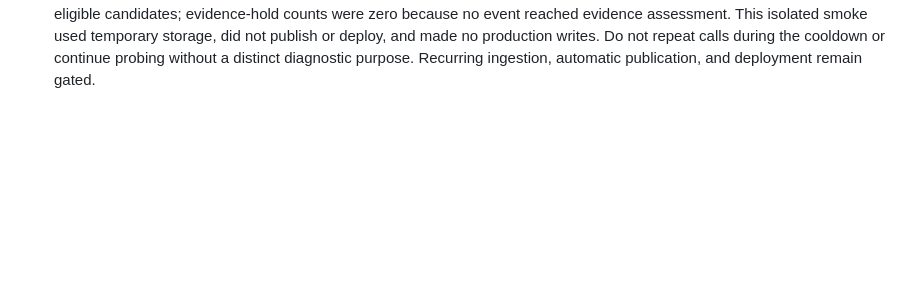
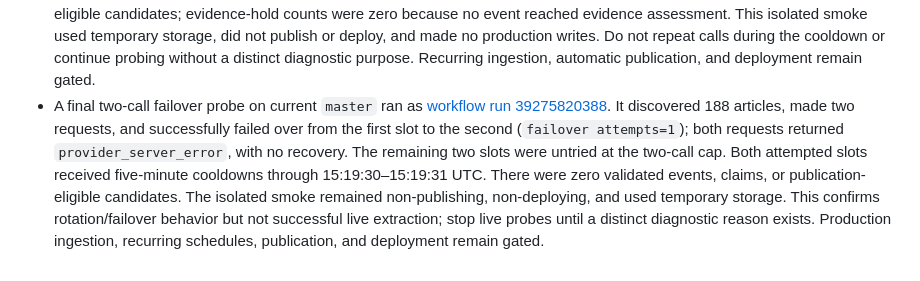
Before and after one commit to asdfhgds/humanity, a Markdown page: PROJECT_STATUS.md, the part around the change. Drawn GitHub-style; blank space fills up the shorter version.

Commit message:
Record Gemini pool failover probe results
Co-authored-by: Copilot App <223556219+Copilot@users.noreply.github.com>

```diff
--- a/PROJECT_STATUS.md
+++ b/PROJECT_STATUS.md
@@ -603,3 +603,15 @@ Phase 3, Milestone 3.1 — Live Source Verification.
   repeat calls during the cooldown or continue probing without a distinct
   diagnostic purpose. Recurring ingestion, automatic publication, and
   deployment remain gated.
+- A final two-call failover probe on current `master` ran as
+  [workflow run 39275820388](https://github.com/asdfhgds/humanity/actions/runs/39275820388).
+  It discovered 188 articles, made two requests, and successfully failed over
+  from the first slot to the second (`failover attempts=1`); both requests
+  returned `provider_server_error`, with no recovery. The remaining two slots
+  were untried at the two-call cap. Both attempted slots received five-minute
+  cooldowns through 15:19:30–15:19:31 UTC. There were zero validated events,
+  claims, or publication-eligible candidates. The isolated smoke remained
+  non-publishing, non-deploying, and used temporary storage. This confirms
+  rotation/failover behavior but not successful live extraction; stop live
+  probes until a distinct diagnostic reason exists. Production ingestion,
+  recurring schedules, publication, and deployment remain gated.
```
